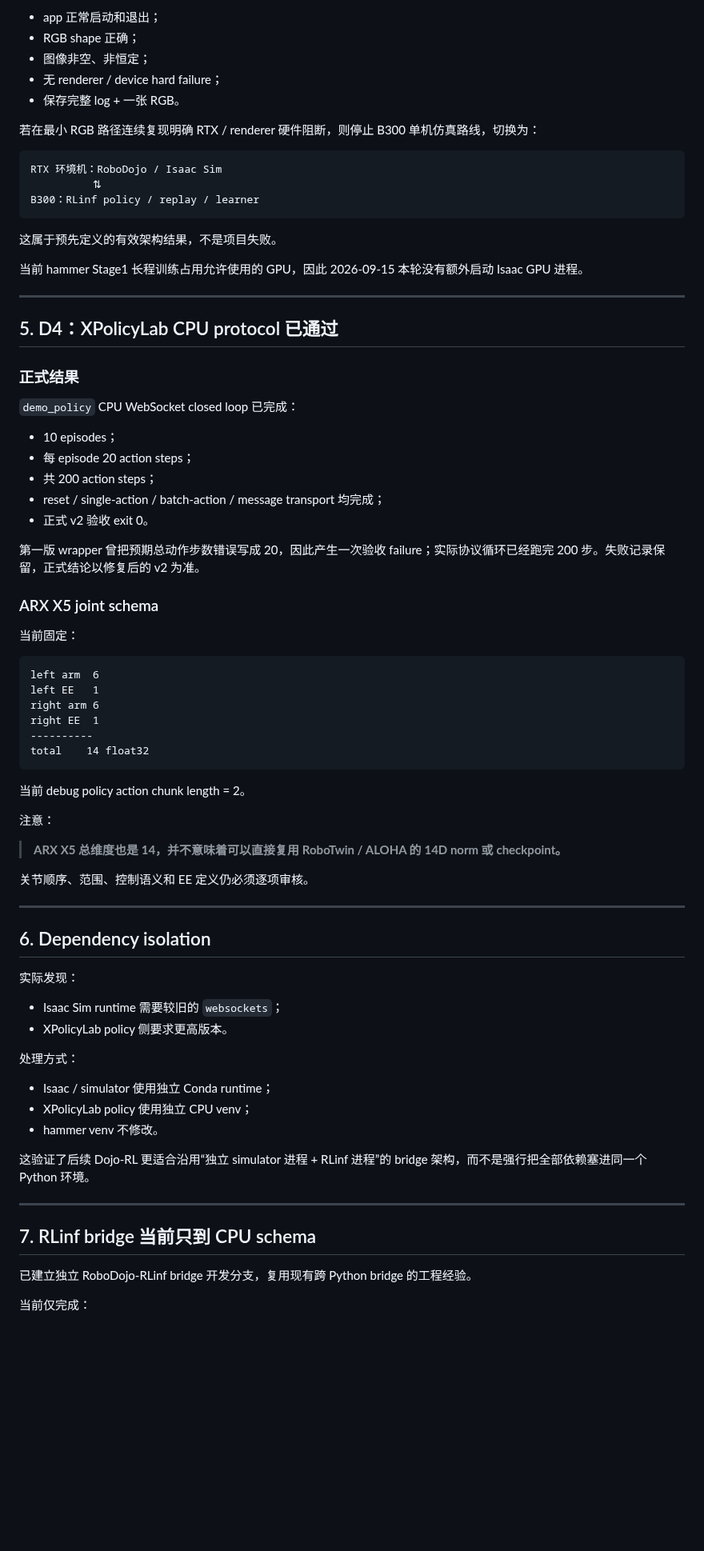
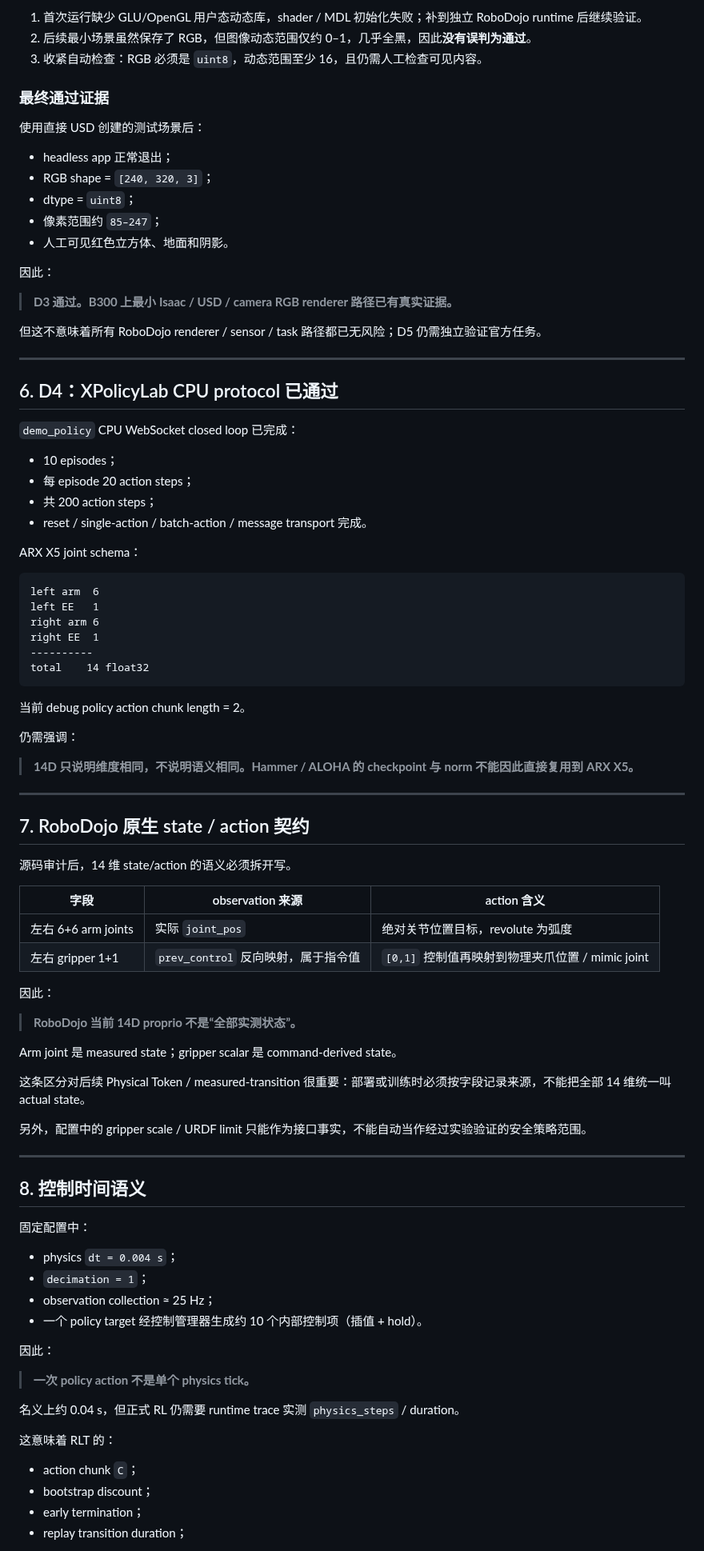
Before and after one commit to nkd-lkz/physical-self-evolution, a Markdown page: research/robodojo-b300-log.md, the part around one of its changes. Shown at 80% size. Rendered like a GitHub page; blank space fills up the shorter version.

Commit message:
Update RoboDojo D3/D5 validation and native contract findings

````diff
--- a/research/robodojo-b300-log.md
+++ b/research/robodojo-b300-log.md
@@ -135,41 +133,36 @@ headless SimulationApp
 
-- app 正常启动和退出；
-- RGB shape 正确；
-- 图像非空、非恒定；
-- 无 renderer / device hard failure；
-- 保存完整 log + 一张 RGB。
+1. 首次运行缺少 GLU/OpenGL 用户态动态库，shader / MDL 初始化失败；补到独立 RoboDojo runtime 后继续验证。
+2. 后续最小场景虽然保存了 RGB，但图像动态范围仅约 0–1，几乎全黑，因此**没有误判为通过**。
+3. 收紧自动检查：RGB 必须是 `uint8`，动态范围至少 16，且仍需人工检查可见内容。
 
-若在最小 RGB 路径连续复现明确 RTX / renderer 硬件阻断，则停止 B300 单机仿真路线，切换为：
+### 最终通过证据
 
-```text
-RTX 环境机：RoboDojo / Isaac Sim
-          ⇅
-B300：RLinf policy / replay / learner
-```
+使用直接 USD 创建的测试场景后：
 
-这属于预先定义的有效架构结果，不是项目失败。
+- headless app 正常退出；
+- RGB shape = `[240, 320, 3]`；
+- dtype = `uint8`；
+- 像素范围约 `85–247`；
+- 人工可见红色立方体、地面和阴影。
 
-当前 hammer Stage1 长程训练占用允许使用的 GPU，因此 2026-09-15 本轮没有额外启动 Isaac GPU 进程。
+因此：
+
+> **D3 通过。B300 上最小 Isaac / USD / camera RGB renderer 路径已有真实证据。**
+
+但这不意味着所有 RoboDojo renderer / sensor / task 路径都已无风险；D5 仍需独立验证官方任务。
 
 ---
 
-## 5. D4：XPolicyLab CPU protocol 已通过
-
-### 正式结果
+## 6. D4：XPolicyLab CPU protocol 已通过
 
 `demo_policy` CPU WebSocket closed loop 已完成：
 
 - 10 episodes；
 - 每 episode 20 action steps；
 - 共 200 action steps；
-- reset / single-action / batch-action / message transport 均完成；
-- 正式 v2 验收 exit 0。
+- reset / single-action / batch-action / message transport 完成。
 
-第一版 wrapper 曾把预期总动作步数错误写成 20，因此产生一次验收 failure；实际协议循环已经跑完 200 步。失败记录保留，正式结论以修复后的 v2 为准。
-
-### ARX X5 joint schema
-
-当前固定：
+ARX X5 joint schema：
 
 ```text
 left arm  6
@@ -182,33 +175,52 @@ total    14 float32
 
 当前 debug policy action chunk length = 2。
 
-注意：
+仍需强调：
 
-> **ARX X5 总维度也是 14，并不意味着可以直接复用 RoboTwin / ALOHA 的 14D norm 或 checkpoint。**
-
-关节顺序、范围、控制语义和 EE 定义仍必须逐项审核。
+> **14D 只说明维度相同，不说明语义相同。Hammer / ALOHA 的 checkpoint 与 norm 不能因此直接复用到 ARX X5。**
 
 ---
 
-## 6. Dependency isolation
+## 7. RoboDojo 原生 state / action 契约
 
-实际发现：
+源码审计后，14 维 state/action 的语义必须拆开写。
 
-- Isaac Sim runtime 需要较旧的 `websockets`；
-- XPolicyLab policy 侧要求更高版本。
+| 字段 | observation 来源 | action 含义 |
+|---|---|---|
+| 左右 6+6 arm joints | 实际 `joint_pos` | 绝对关节位置目标，revolute 为弧度 |
+| 左右 gripper 1+1 | `prev_control` 反向映射，属于指令值 | `[0,1]` 控制值再映射到物理夹爪位置 / mimic joint |
 
-处理方式：
+因此：
 
-- Isaac / simulator 使用独立 Conda runtime；
-- XPolicyLab policy 使用独立 CPU venv；
-- hammer venv 不修改。
+> **RoboDojo 当前 14D proprio 不是“全部实测状态”。**
 
-这验证了后续 Dojo-RL 更适合沿用“独立 simulator 进程 + RLinf 进程”的 bridge 架构，而不是强行把全部依赖塞进同一个 Python 环境。
+Arm joint 是 measured state；gripper scalar 是 command-derived state。
+
+这条区分对后续 Physical Token / measured-transition 很重要：部署或训练时必须按字段记录来源，不能把全部 14 维统一叫 actual state。
+
+另外，配置中的 gripper scale / URDF limit 只能作为接口事实，不能自动当作经过实验验证的安全策略范围。
 
 ---
 
-## 7. RLinf bridge 当前只到 CPU schema
+## 8. 控制时间语义
 
-已建立独立 RoboDojo-RLinf bridge 开发分支，复用现有跨 Python bridge 的工程经验。
+固定配置中：
 
-当前仅完成：
+- physics `dt = 0.004 s`；
+- `decimation = 1`；
+- observation collection ≈ 25 Hz；
+- 一个 policy target 经控制管理器生成约 10 个内部控制项（插值 + hold）。
+
+因此：
+
+> **一次 policy action 不是单个 physics tick。**
+
+名义上约 0.04 s，但正式 RL 仍需要 runtime trace 实测 `physics_steps` / duration。
+
+这意味着 RLT 的：
+
+- action chunk `C`；
+- bootstrap discount；
+- early termination；
+- replay transition duration；
+
````
Also changed, not shown: other parts of research/robodojo-b300-log.md (+214 -137 lines).
